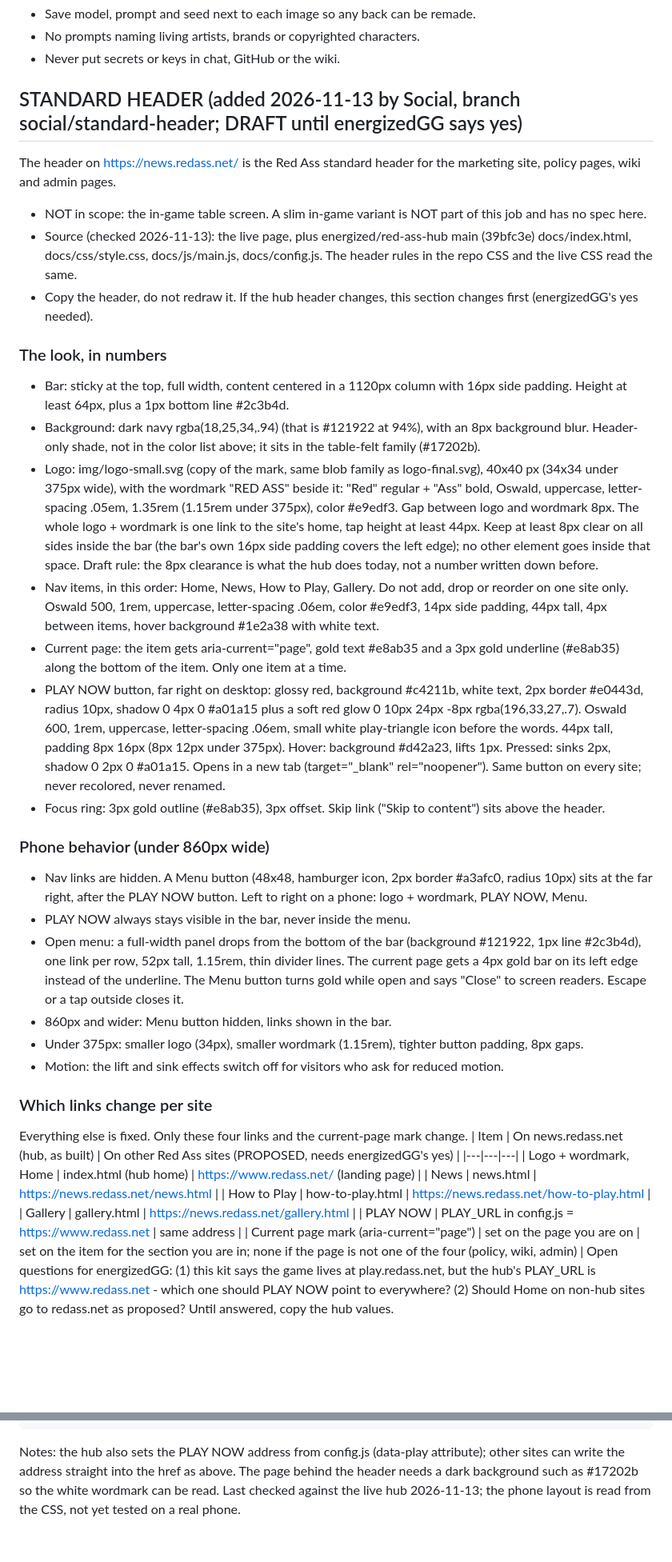
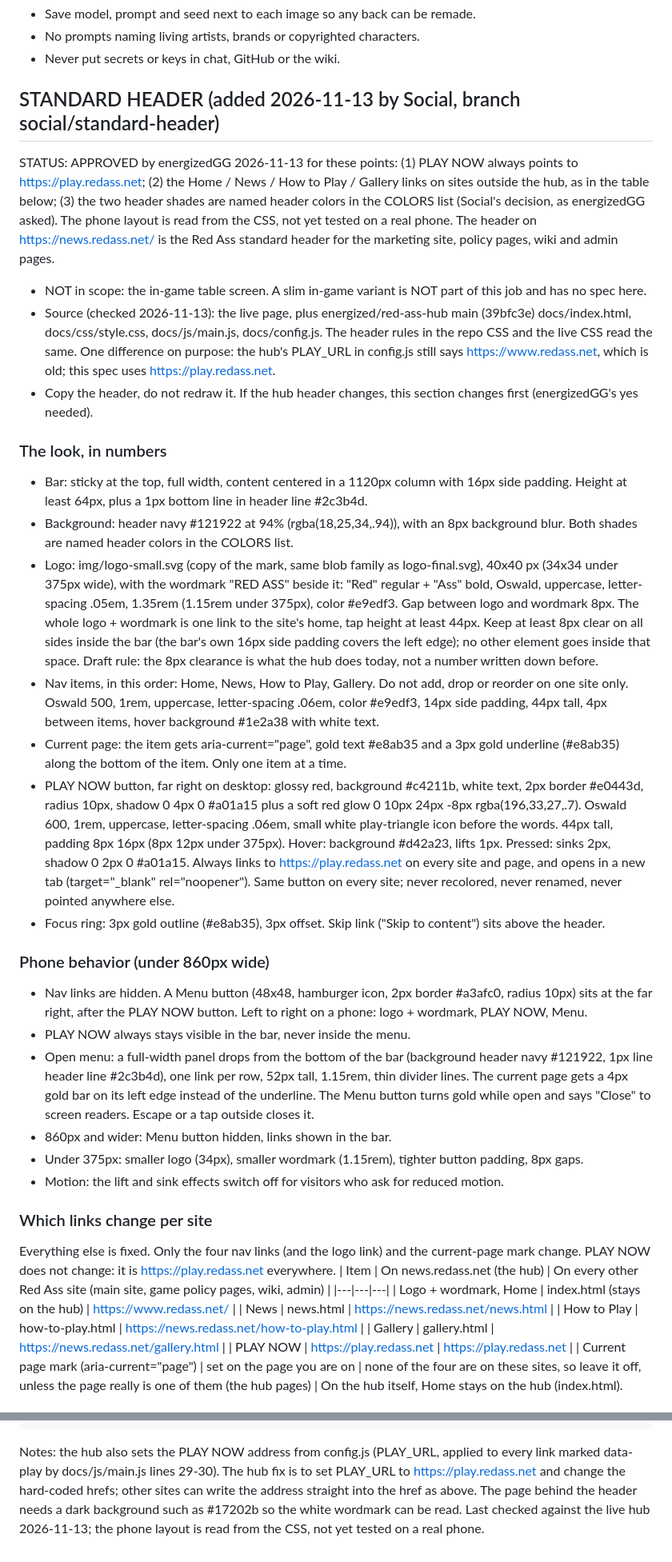
Before and after one commit to energized/red-ass-hub, a Markdown page: project/BRAND-KIT.md, 2 parts joined by grey strips. Shown at 80% size. Rendered like a GitHub page; blank space fills up the shorter version.

Commit message:
BRAND-KIT: Standard header spec approved 2026-11-13 (PLAY NOW -> play.redass.net, non-hub links, named header colors)

````diff
--- a/project/BRAND-KIT.md
+++ b/project/BRAND-KIT.md
@@ -69,38 +70,39 @@ Housekeeping:
 - No prompts naming living artists, brands or copyrighted characters.
 - Never put secrets or keys in chat, GitHub or the wiki.
 
-## STANDARD HEADER (added 2026-11-13 by Social, branch social/standard-header; DRAFT until energizedGG says yes)
+## STANDARD HEADER (added 2026-11-13 by Social, branch social/standard-header)
+STATUS: APPROVED by energizedGG 2026-11-13 for these points: (1) PLAY NOW always points to https://play.redass.net; (2) the Home / News / How to Play / Gallery links on sites outside the hub, as in the table below; (3) the two header shades are named header colors in the COLORS list (Social's decision, as energizedGG asked). The phone layout is read from the CSS, not yet tested on a real phone.
 The header on https://news.redass.net/ is the Red Ass standard header for the marketing site, policy pages, wiki and admin pages.
 - NOT in scope: the in-game table screen. A slim in-game variant is NOT part of this job and has no spec here.
-- Source (checked 2026-11-13): the live page, plus energized/red-ass-hub main (39bfc3e) docs/index.html, docs/css/style.css, docs/js/main.js, docs/config.js. The header rules in the repo CSS and the live CSS read the same.
+- Source (checked 2026-11-13): the live page, plus energized/red-ass-hub main (39bfc3e) docs/index.html, docs/css/style.css, docs/js/main.js, docs/config.js. The header rules in the repo CSS and the live CSS read the same. One difference on purpose: the hub's PLAY_URL in config.js still says https://www.redass.net, which is old; this spec uses https://play.redass.net.
 - Copy the header, do not redraw it. If the hub header changes, this section changes first (energizedGG's yes needed).
 
 ### The look, in numbers
-- Bar: sticky at the top, full width, content centered in a 1120px column with 16px side padding. Height at least 64px, plus a 1px bottom line #2c3b4d.
-- Background: dark navy rgba(18,25,34,.94) (that is #121922 at 94%), with an 8px background blur. Header-only shade, not in the color list above; it sits in the table-felt family (#17202b).
+- Bar: sticky at the top, full width, content centered in a 1120px column with 16px side padding. Height at least 64px, plus a 1px bottom line in header line #2c3b4d.
+- Background: header navy #121922 at 94% (rgba(18,25,34,.94)), with an 8px background blur. Both shades are named header colors in the COLORS list.
 - Logo: img/logo-small.svg (copy of the mark, same blob family as logo-final.svg), 40x40 px (34x34 under 375px wide), with the wordmark "RED ASS" beside it: "Red" regular + "Ass" bold, Oswald, uppercase, letter-spacing .05em, 1.35rem (1.15rem under 375px), color #e9edf3. Gap between logo and wordmark 8px. The whole logo + wordmark is one link to the site's home, tap height at least 44px. Keep at least 8px clear on all sides inside the bar (the bar's own 16px side padding covers the left edge); no other element goes inside that space. Draft rule: the 8px clearance is what the hub does today, not a number written down before.
 - Nav items, in this order: Home, News, How to Play, Gallery. Do not add, drop or reorder on one site only. Oswald 500, 1rem, uppercase, letter-spacing .06em, color #e9edf3, 14px side padding, 44px tall, 4px between items, hover background #1e2a38 with white text.
 - Current page: the item gets aria-current="page", gold text #e8ab35 and a 3px gold underline (#e8ab35) along the bottom of the item. Only one item at a time.
-- PLAY NOW button, far right on desktop: glossy red, background #c4211b, white text, 2px border #e0443d, radius 10px, shadow 0 4px 0 #a01a15 plus a soft red glow 0 10px 24px -8px rgba(196,33,27,.7). Oswald 600, 1rem, uppercase, letter-spacing .06em, small white play-triangle icon before the words. 44px tall, padding 8px 16px (8px 12px under 375px). Hover: background #d42a23, lifts 1px. Pressed: sinks 2px, shadow 0 2px 0 #a01a15. Opens in a new tab (target="_blank" rel="noopener"). Same button on every site; never recolored, never renamed.
+- PLAY NOW button, far right on desktop: glossy red, background #c4211b, white text, 2px border #e0443d, radius 10px, shadow 0 4px 0 #a01a15 plus a soft red glow 0 10px 24px -8px rgba(196,33,27,.7). Oswald 600, 1rem, uppercase, letter-spacing .06em, small white play-triangle icon before the words. 44px tall, padding 8px 16px (8px 12px under 375px). Hover: background #d42a23, lifts 1px. Pressed: sinks 2px, shadow 0 2px 0 #a01a15. Always links to https://play.redass.net on every site and page, and opens in a new tab (target="_blank" rel="noopener"). Same button on every site; never recolored, never renamed, never pointed anywhere else.
 - Focus ring: 3px gold outline (#e8ab35), 3px offset. Skip link ("Skip to content") sits above the header.
 
 ### Phone behavior (under 860px wide)
 - Nav links are hidden. A Menu button (48x48, hamburger icon, 2px border #a3afc0, radius 10px) sits at the far right, after the PLAY NOW button. Left to right on a phone: logo + wordmark, PLAY NOW, Menu.
 - PLAY NOW always stays visible in the bar, never inside the menu.
-- Open menu: a full-width panel drops from the bottom of the bar (background #121922, 1px line #2c3b4d), one link per row, 52px tall, 1.15rem, thin divider lines. The current page gets a 4px gold bar on its left edge instead of the underline. The Menu button turns gold while open and says "Close" to screen readers. Escape or a tap outside closes it.
+- Open menu: a full-width panel drops from the bottom of the bar (background header navy #121922, 1px line header line #2c3b4d), one link per row, 52px tall, 1.15rem, thin divider lines. The current page gets a 4px gold bar on its left edge instead of the underline. The Menu button turns gold while open and says "Close" to screen readers. Escape or a tap outside closes it.
 - 860px and wider: Menu button hidden, links shown in the bar.
 - Under 375px: smaller logo (34px), smaller wordmark (1.15rem), tighter button padding, 8px gaps.
 - Motion: the lift and sink effects switch off for visitors who ask for reduced motion.
 
 ### Which links change per site
-Everything else is fixed. Only these four links and the current-page mark change.
-| Item | On news.redass.net (hub, as built) | On other Red Ass sites (PROPOSED, needs energizedGG's yes) |
+Everything else is fixed. Only the four nav links (and the logo link) and the current-page mark change. PLAY NOW does not change: it is https://play.redass.net everywhere.
+| Item | On news.redass.net (the hub) | On every other Red Ass site (main site, game policy pages, wiki, admin) |
 |---|---|---|
-| Logo + wordmark, Home | index.html (hub home) | https://www.redass.net/ (landing page) |
+| Logo + wordmark, Home | index.html (stays on the hub) | https://www.redass.net/ |
 | News | news.html | https://news.redass.net/news.html |
 | How to Play | how-to-play.html | https://news.redass.net/how-to-play.html |
 | Gallery | gallery.html | https://news.redass.net/gallery.html |
-| PLAY NOW | PLAY_URL in config.js = https://www.redass.net | same address |
-| Current page mark (aria-current="page") | set on the page you are on | set on the item for the section you are in; none if the page is not one of the four (policy, wiki, admin) |
-Open questions for energizedGG: (1) this kit says the game lives at play.redass.net, but the hub's PLAY_URL is https://www.redass.net - which one should PLAY NOW point to everywhere? (2) Should Home on non-hub sites go to redass.net as proposed? Until answered, copy the hub values.
+| PLAY NOW | https://play.redass.net | https://play.redass.net |
+| Current page mark (aria-current="page") | set on the page you are on | none of the four are on these sites, so leave it off, unless the page really is one of them (the hub pages) |
+On the hub itself, Home stays on the hub (index.html).
 
@@ -225,4 +228,4 @@ JS (menu on phones; put before the closing body tag):
 })();
 </script>
 ```
-Notes: the hub also sets the PLAY NOW address from config.js (data-play attribute); other sites can write the address straight into the href as above. The page behind the header needs a dark background such as #17202b so the white wordmark can be read. Last checked against the live hub 2026-11-13; the phone layout is read from the CSS, not yet tested on a real phone.
+Notes: the hub also sets the PLAY NOW address from config.js (PLAY_URL, applied to every link marked data-play by docs/js/main.js lines 29-30). The hub fix is to set PLAY_URL to https://play.redass.net and change the hard-coded hrefs; other sites can write the address straight into the href as above. The page behind the header needs a dark background such as #17202b so the white wordmark can be read. Last checked against the live hub 2026-11-13; the phone layout is read from the CSS, not yet tested on a real phone.
````
Also changed, not shown: other parts of project/BRAND-KIT.md (+10 -8 lines).
